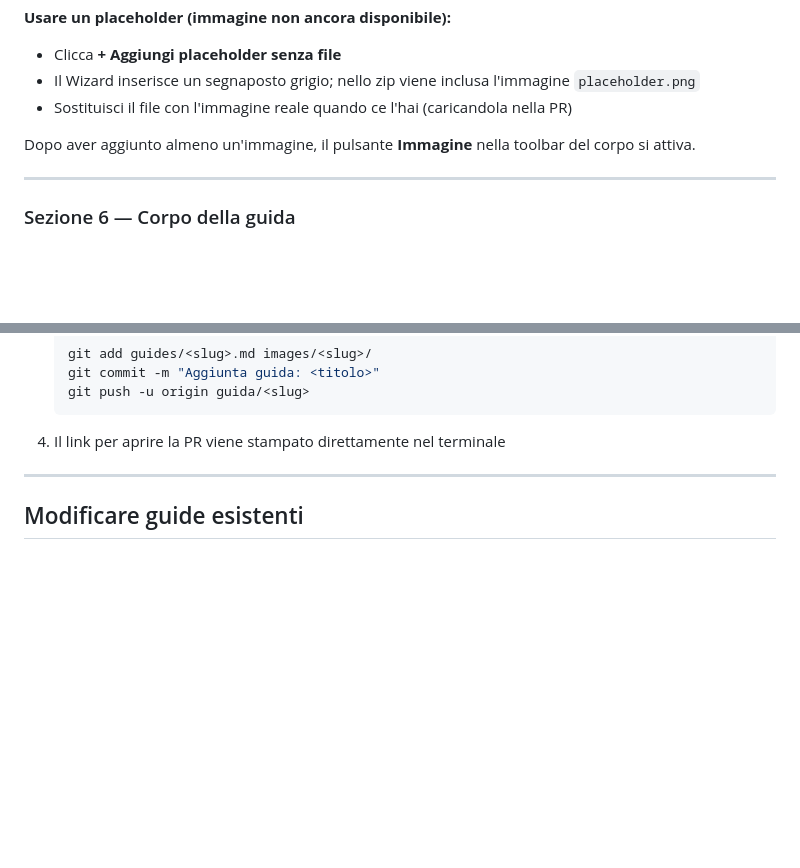
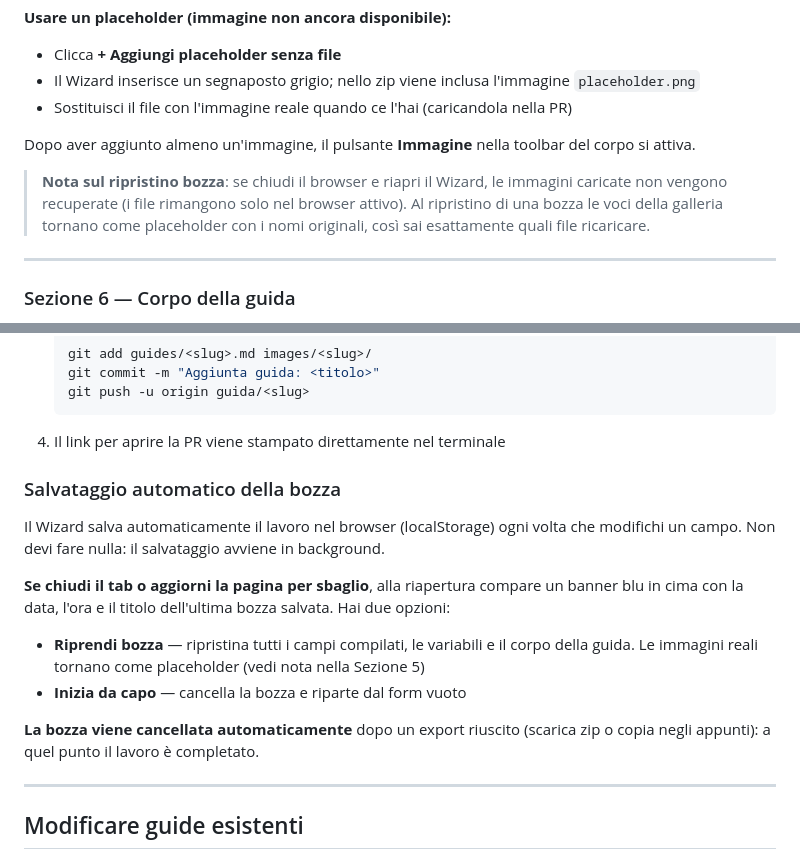
Before and after one commit to BYD-Club-Italia/byd-club-italia-guides, a Markdown page: GUIDE_FOR_EDITORS.md, 2 parts joined by grey strips. GitHub-like rendering; blank space fills up the shorter version.

Commit message:
docs: documenta autosave bozza in GUIDE_FOR_EDITORS
- Sezione 5 (galleria): aggiunta nota sul comportamento al ripristino
  bozza (immagini tornano come placeholder con i nomi originali)
- Nuova sezione "Salvataggio automatico della bozza" dopo i metodi di
  upload: spiega il banner di recupero, le due opzioni (Riprendi /
  Inizia da capo) e la cancellazione automatica post-export

````diff
--- a/GUIDE_FOR_EDITORS.md
+++ b/GUIDE_FOR_EDITORS.md
@@ -109,6 +109,8 @@ Le immagini caricate nel Wizard restano nel tuo browser — non vengono inviate
 
 Dopo aver aggiunto almeno un'immagine, il pulsante **Immagine** nella toolbar del corpo si attiva.
 
+> **Nota sul ripristino bozza**: se chiudi il browser e riapri il Wizard, le immagini caricate non vengono recuperate (i file rimangono solo nel browser attivo). Al ripristino di una bozza le voci della galleria tornano come placeholder con i nomi originali, così sai esattamente quali file ricaricare.
+
 ---
 
 ### Sezione 6 — Corpo della guida
@@ -215,6 +217,17 @@ Se hai Git installato e preferisci usarlo da terminale:
    git push -u origin guida/<slug>
    ```
 4. Il link per aprire la PR viene stampato direttamente nel terminale
+
+### Salvataggio automatico della bozza
+
+Il Wizard salva automaticamente il lavoro nel browser (localStorage) ogni volta che modifichi un campo. Non devi fare nulla: il salvataggio avviene in background.
+
+**Se chiudi il tab o aggiorni la pagina per sbaglio**, alla riapertura compare un banner blu in cima con la data, l'ora e il titolo dell'ultima bozza salvata. Hai due opzioni:
+
+- **Riprendi bozza** — ripristina tutti i campi compilati, le variabili e il corpo della guida. Le immagini reali tornano come placeholder (vedi nota nella Sezione 5)
+- **Inizia da capo** — cancella la bozza e riparte dal form vuoto
+
+**La bozza viene cancellata automaticamente** dopo un export riuscito (scarica zip o copia negli appunti): a quel punto il lavoro è completato.
 
 ---
 
````
